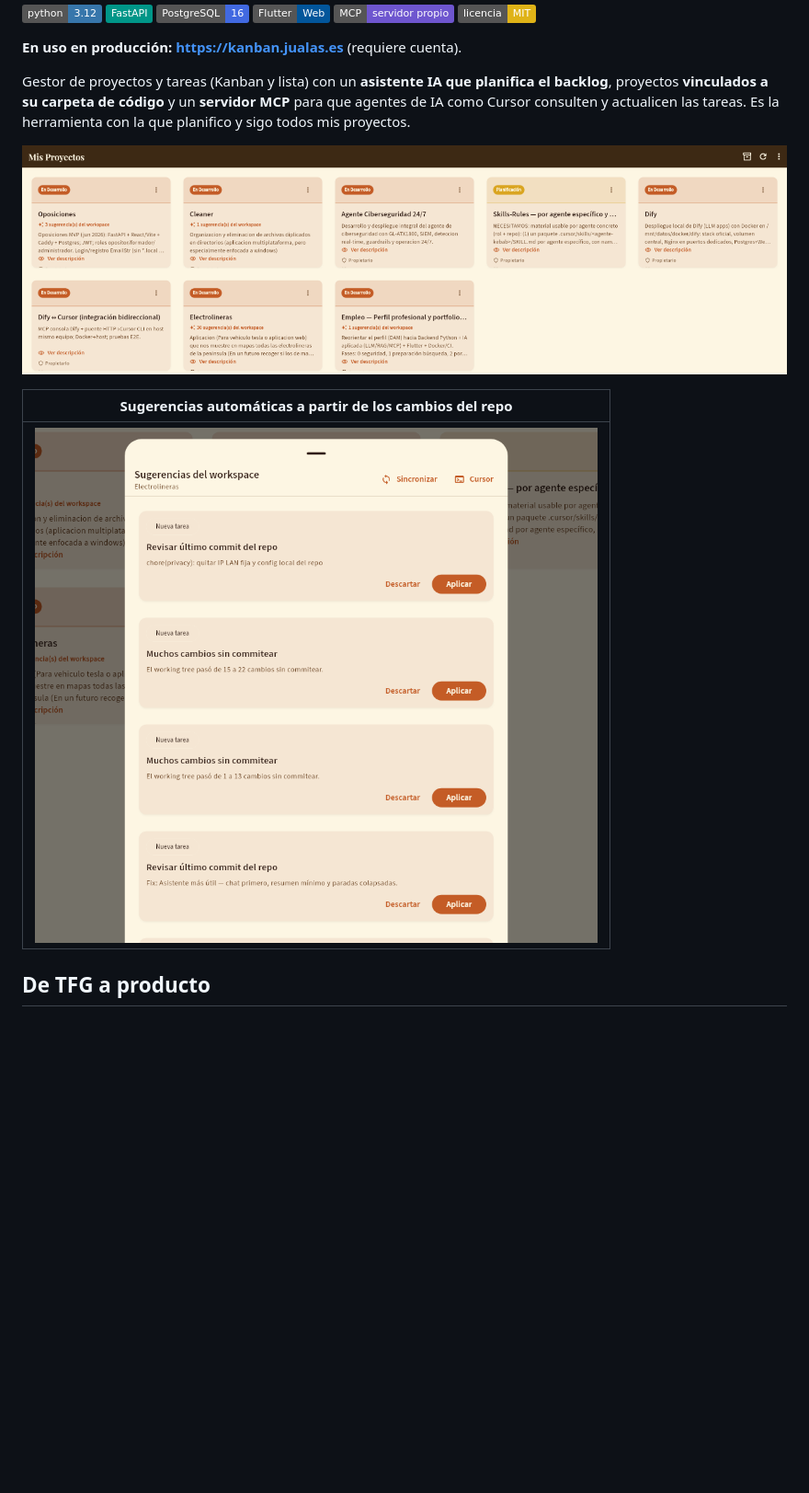
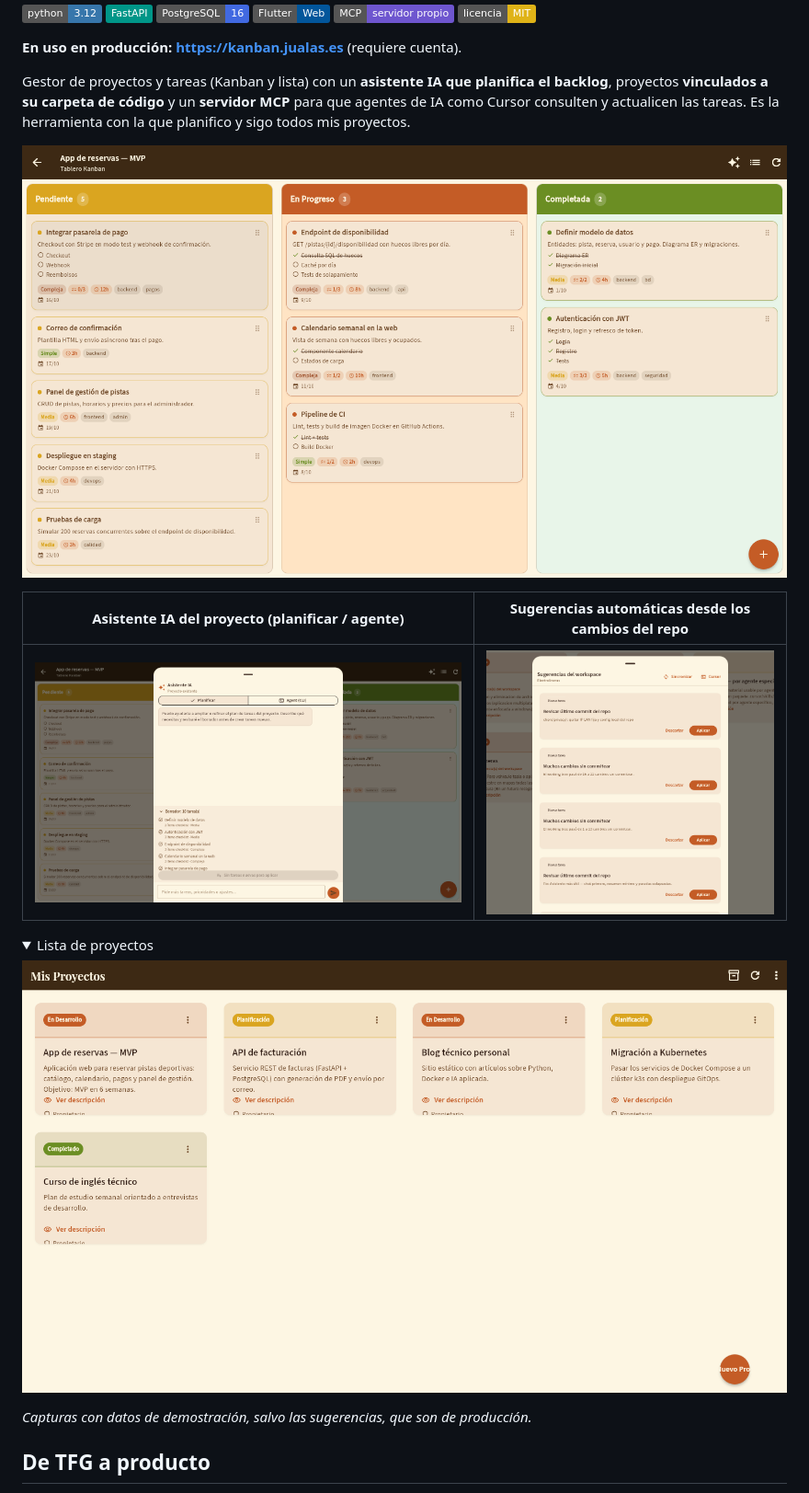
Before and after one commit to jualas/taskboard, a Markdown page: README.md, the part around the change. Shown at 92% size. GitHub-like rendering; pictures changed too: docs/screenshots/asistente-ia.png (added), docs/screenshots/kanban.png (added), docs/screenshots/proyectos.png; folded sections open; badges without logos; blank space fills up the shorter version.

Commit message:
docs(readme): capturas con datos de demostración (Kanban, asistente IA, proyectos)
Co-Authored-By: Claude Opus 5.5 <noreply@anthropic.com>

```diff
--- a/README.md
+++ b/README.md
@@ -11,11 +11,19 @@
 
 Gestor de proyectos y tareas (Kanban y lista) con un **asistente IA que planifica el backlog**, proyectos **vinculados a su carpeta de código** y un **servidor MCP** para que agentes de IA como Cursor consulten y actualicen las tareas. Es la herramienta con la que planifico y sigo todos mis proyectos.
 
-![Lista de proyectos en producción](docs/screenshots/proyectos.png)
+![Tablero Kanban de un proyecto de ejemplo: tareas con complejidad, horas, subtareas, etiquetas y fecha](docs/screenshots/kanban.png)
 
-| Sugerencias automáticas a partir de los cambios del repo |
-|---|
-| ![Sugerencias del workspace: tareas propuestas a partir de commits y cambios sin commitear](docs/screenshots/sugerencias-workspace.png) |
+| Asistente IA del proyecto (planificar / agente) | Sugerencias automáticas desde los cambios del repo |
+|---|---|
+| ![Panel del asistente IA con modos Planificar y Agent (CLI) y el borrador de tareas](docs/screenshots/asistente-ia.png) | ![Sugerencias del workspace: tareas propuestas a partir de commits y cambios sin commitear](docs/screenshots/sugerencias-workspace.png) |
+
+<details><summary>Lista de proyectos</summary>
+
+![Lista de proyectos](docs/screenshots/proyectos.png)
+
+</details>
+
+*Capturas con datos de demostración, salvo las sugerencias, que son de producción.*
 
 ## De TFG a producto
 
```
